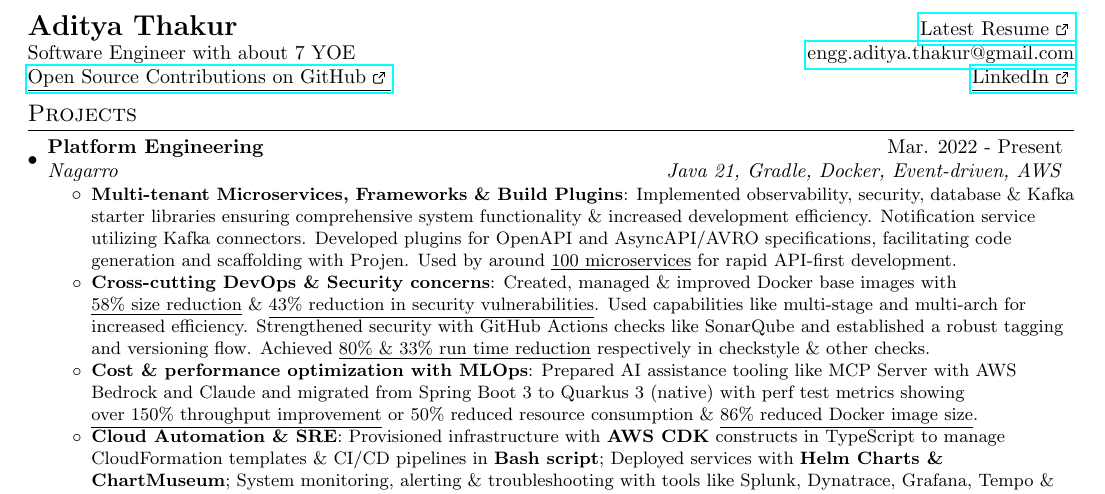
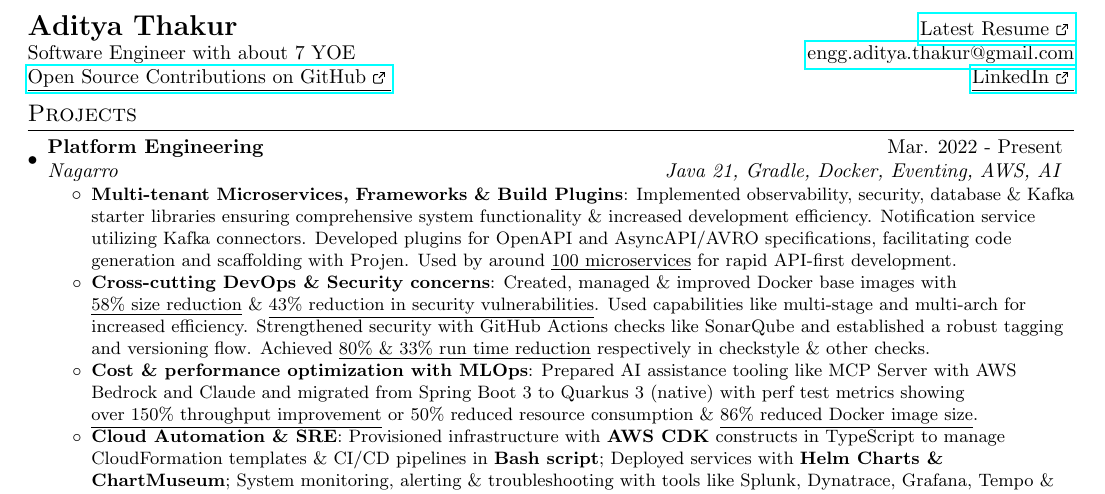
Before and after one commit to AddyzBio/addyzbio.github.io, a LaTeX CV (resume.tex): part of the page, cut so that both start at the same text. Compiled offline with pdfLaTeX.

Commit message:
feat: update resume - AI-MLOps

```diff
--- a/resume.tex
+++ b/resume.tex
@@ -132,7 +132,7 @@
   \resumeSubHeadingListStart
     \resumeSubheading
       {Platform Engineering}{Mar. 2022 - Present}
-      {Nagarro}{Java 21, Gradle, Docker, Event-driven, AWS}
+      {Nagarro}{Java 21, Gradle, Docker, Eventing, AWS, AI}
       \resumeItemListStart
         \resumeItem{Multi-tenant Microservices, Frameworks \& Build Plugins}
           {Implemented observability, security, database \& Kafka starter libraries ensuring comprehensive system functionality \& increased development efficiency.
```
Also changed, not shown: resume.pdf.
